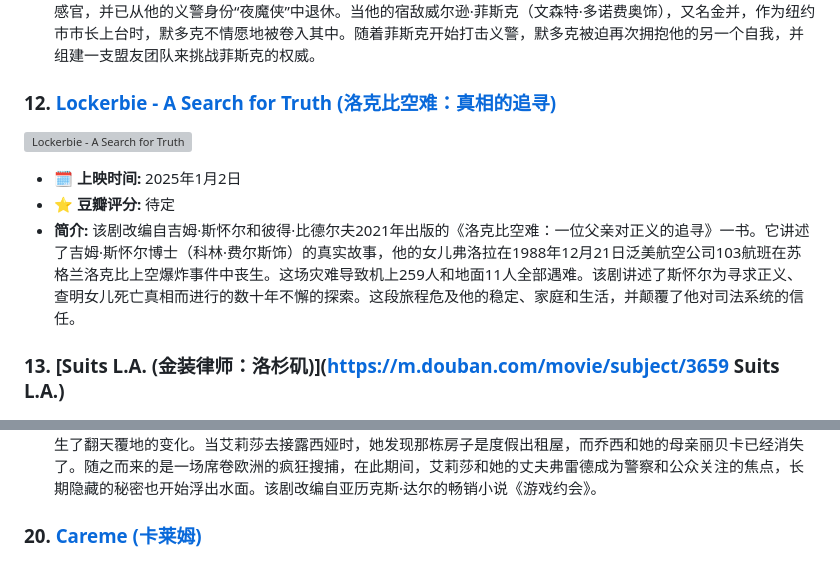
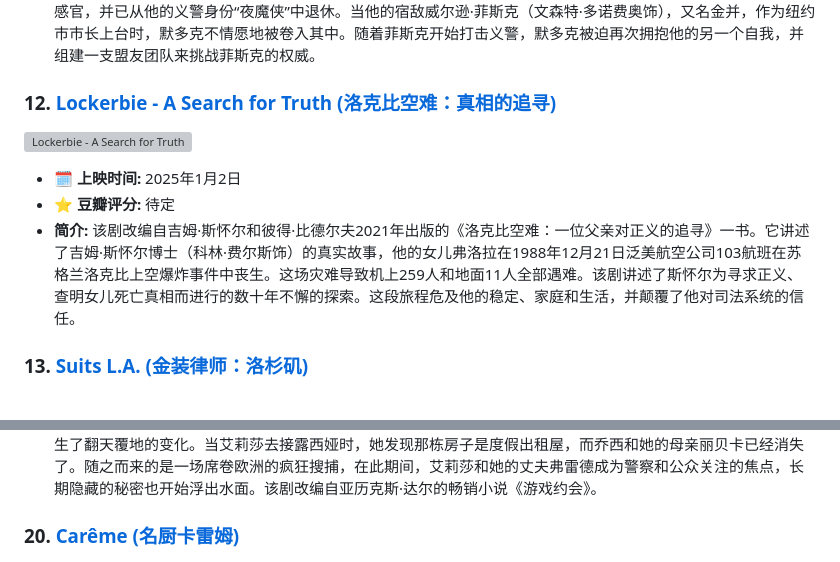
Before and after one commit to stevenspage/movies, a Markdown page: README.md, 2 parts joined by grey strips. Rendered like a GitHub page; grey boxes are pictures that could not be loaded.

Commit message:
docs: update Douban links in README

```diff
--- a/README.md
+++ b/README.md
@@ -76,7 +76,7 @@
 *   **⭐️ 豆瓣评分:** 待定
 *   **简介:** 该剧改编自吉姆·斯怀尔和彼得·比德尔夫2021年出版的《洛克比空难：一位父亲对正义的追寻》一书。它讲述了吉姆·斯怀尔博士（科林·费尔斯饰）的真实故事，他的女儿弗洛拉在1988年12月21日泛美航空公司103航班在苏格兰洛克比上空爆炸事件中丧生。这场灾难导致机上259人和地面11人全部遇难。该剧讲述了斯怀尔为寻求正义、查明女儿死亡真相而进行的数十年不懈的探索。这段旅程危及他的稳定、家庭和生活，并颠覆了他对司法系统的信任。
 
-### 13. [Suits L.A. (金装律师：洛杉矶)](https://m.douban.com/movie/subject/3659 Suits L.A.)
+### 13. [Suits L.A. (金装律师：洛杉矶)](https://m.douban.com/movie/subject/36764742/)
 ![Suits L.A.](images/suits_l_a_poster.jpg)
 *   **🗓️ 上映时间:** 2025年2月23日
 *   **⭐️ 豆瓣评分:** 待定
@@ -118,7 +118,7 @@
 *   **⭐️ 豆瓣评分:** 待定
 *   **📝 简介:** 《被盗的女孩》讲述了艾莉莎的故事，当她九岁的女儿露西娅在与新朋友乔西过夜后失踪时，她的世界发生了翻天覆地的变化。当艾莉莎去接露西娅时，她发现那栋房子是度假出租屋，而乔西和她的母亲丽贝卡已经消失了。随之而来的是一场席卷欧洲的疯狂搜捕，在此期间，艾莉莎和她的丈夫弗雷德成为警察和公众关注的焦点，长期隐藏的秘密也开始浮出水面。该剧改编自亚历克斯·达尔的畅销小说《游戏约会》。
 
-### 20. [Careme (卡莱姆)](https://m.douban.com/movie/subject/36194155/)
+### 20. [Carême (名厨卡雷姆)](https://m.douban.com/movie/subject/36441484/)
 ![Careme](images/careme_poster.jpg)
 *   **🗓️ 上映时间:** 2025年4月30日
 *   **⭐️ 豆瓣评分:** 待定
```
Also changed, not shown: other parts of README.md (+8 -8 lines).
